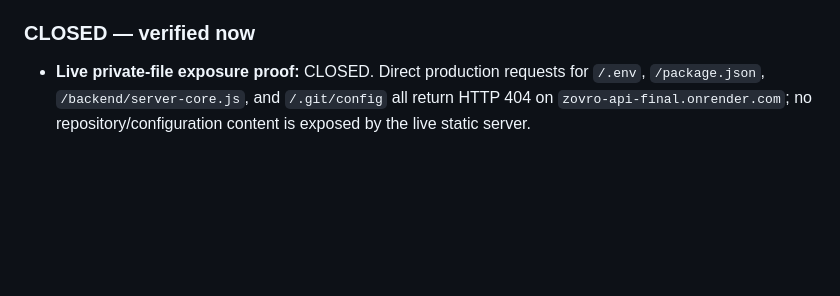
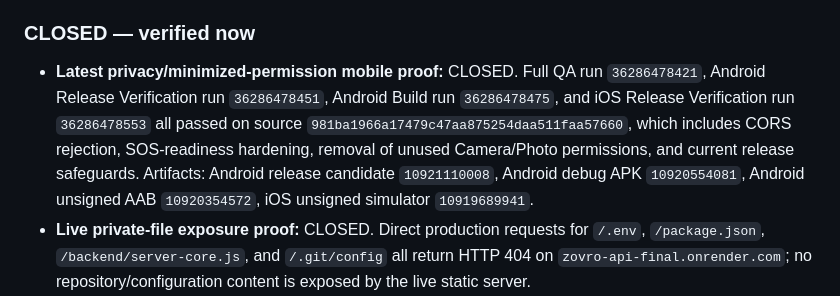
Before and after one commit to balsoofi57-alt/ZOVRO, a Markdown page: GATE_CLOSURE_STATUS.md, the part around the change. Drawn GitHub-style; blank space fills up the shorter version.

Commit message:
Record latest minimized-permission build proof

```diff
--- a/GATE_CLOSURE_STATUS.md
+++ b/GATE_CLOSURE_STATUS.md
@@ -7,6 +7,7 @@ Checkpoint: 2026-09-27
 All release gates that can be closed from the currently connected repository/Render environment are closed. The live Render runtime is `0520ef284712fb25266947815764b5d137fb1a6a`. The latest release-workflow hardening source `97a6b0666612259a322f7b87fda5a91b361195f1` passed Full QA, Android build, Android release verification, and iOS release verification. Changes after the live runtime are workflow and documentation hardening only.
 
 ### CLOSED — verified now
+- **Latest privacy/minimized-permission mobile proof:** CLOSED. Full QA run `36286478421`, Android Release Verification run `36286478451`, Android Build run `36286478475`, and iOS Release Verification run `36286478553` all passed on source `981ba1966a17479c47aa875254daa511faa57660`, which includes CORS rejection, SOS-readiness hardening, removal of unused Camera/Photo permissions, and current release safeguards. Artifacts: Android release candidate `10921110008`, Android debug APK `10920554081`, Android unsigned AAB `10920354572`, iOS unsigned simulator `10919689941`.
 - **Live private-file exposure proof:** CLOSED. Direct production requests for `/.env`, `/package.json`, `/backend/server-core.js`, and `/.git/config` all return HTTP 404 on `zovro-api-final.onrender.com`; no repository/configuration content is exposed by the live static server.
 - **Mobile permission minimization:** CLOSED for the current feature set. The release patcher removes unused iOS Camera/Photo Library usage declarations and the optional Android camera feature because the current app exposes profile photos as a URL field and has no native camera/photo upload flow. Location, notifications, network, and biometric permissions remain scoped to active features.
 - **Static/private file exposure:** CLOSED. Static serving uses an explicit public-file allowlist and rejects symlink substitutions. Automated tests cover encoded traversal attempts, `.env`, `.git`, `package.json`, backend source/database paths, invalid encoding, unsupported POST access, and symlink replacement; the test is included in `qa:all` and passed on the current source.
```
